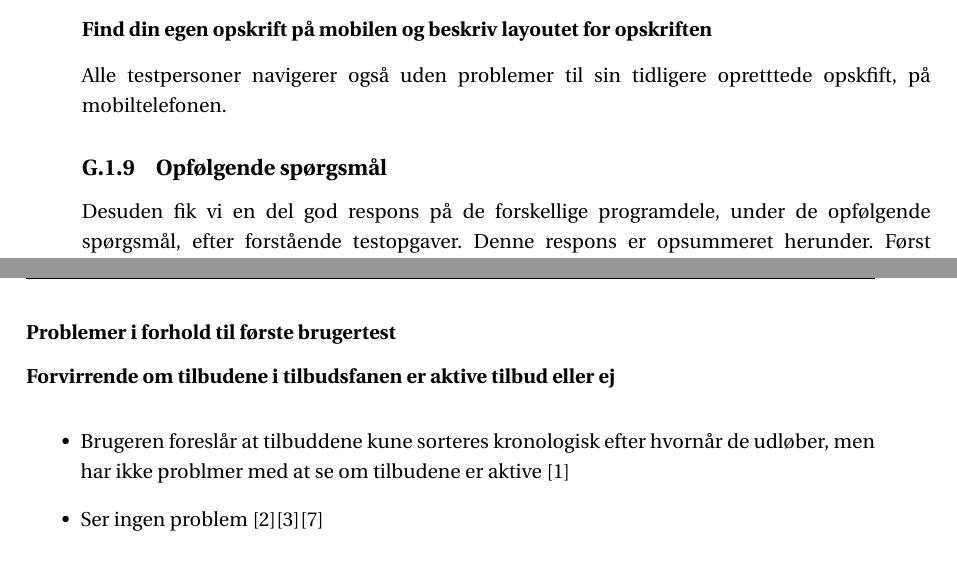
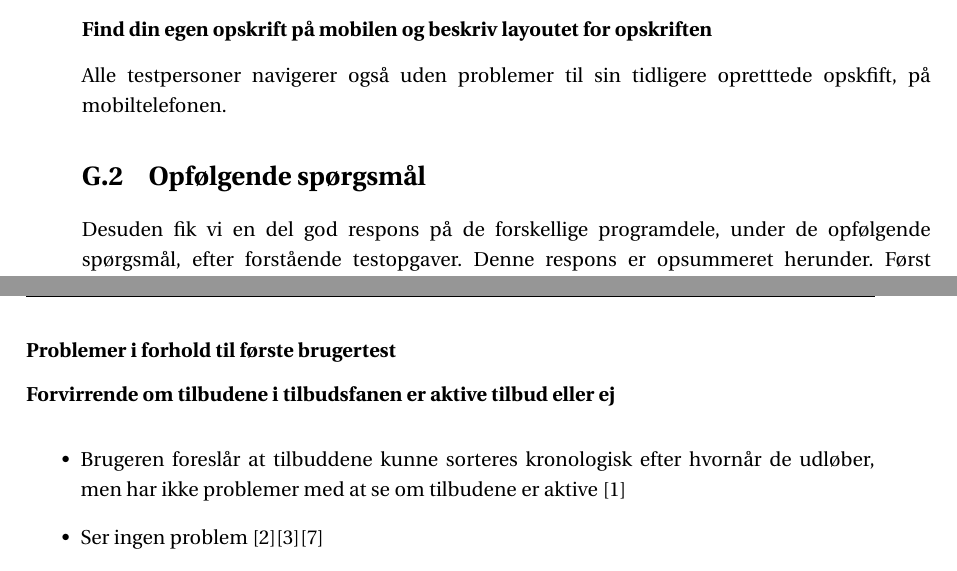
Before and after one commit to SW3-P3/LaTeX, a LaTeX book (master.tex, which reads appendix/brugertest2respons.tex): two parts of pages 109 and 110 of 111, joined at a grey line, cut so that both start at the same text. Compiled offline with pdfLaTeX; a LaTeX package or settings file that is missing is left out.

Commit message:
Så lige noget#getRekt Appendix

```diff
--- a/appendix/brugertest2respons.tex
+++ b/appendix/brugertest2respons.tex
@@ -118,7 +118,7 @@ Samtlige af testpersonerne benytter sig dog af en funktion vi havde tiltænkt ti
 
 Alle testpersoner navigerer også uden problemer til sin tidligere opretttede opskfift, på mobiltelefonen.
 
-\subsection{Opfølgende spørgsmål}
+\section{Opfølgende spørgsmål}
 Desuden fik vi en del god respons på de forskellige programdele, under de opfølgende spørgsmål, efter forstående testopgaver.
 Denne respons er opsummeret herunder.
 Først spurgtes ind til de problemer vi fandt i brugertest 1, for at se om de individuelle testpersoner, føler disse fejl er løst.
@@ -129,7 +129,7 @@ Efter disse, er der opsummeret generel feedback på programmet og kort feedback
 \subsubsection{Problemer i forhold til første brugertest}
 \textbf{Forvirrende om tilbudene i tilbudsfanen er aktive tilbud eller ej}
 \begin{itemize}
-	\item Brugeren foreslår at tilbuddene kune sorteres kronologisk efter hvornår de udløber, men har ikke problmer med at se om tilbudene er aktive [1]
+	\item Brugeren foreslår at tilbuddene kunne sorteres kronologisk efter hvornår de udløber, men har ikke problemer med at se om tilbudene er aktive [1]
 	\item Ser ingen problem [2][3][7]
 	\item Er forbedret ved at tilføje udløbsdato, men lidt uklart at de er aktuelle [4]
 	\item Dette er ikke et problem længere [5]
```
